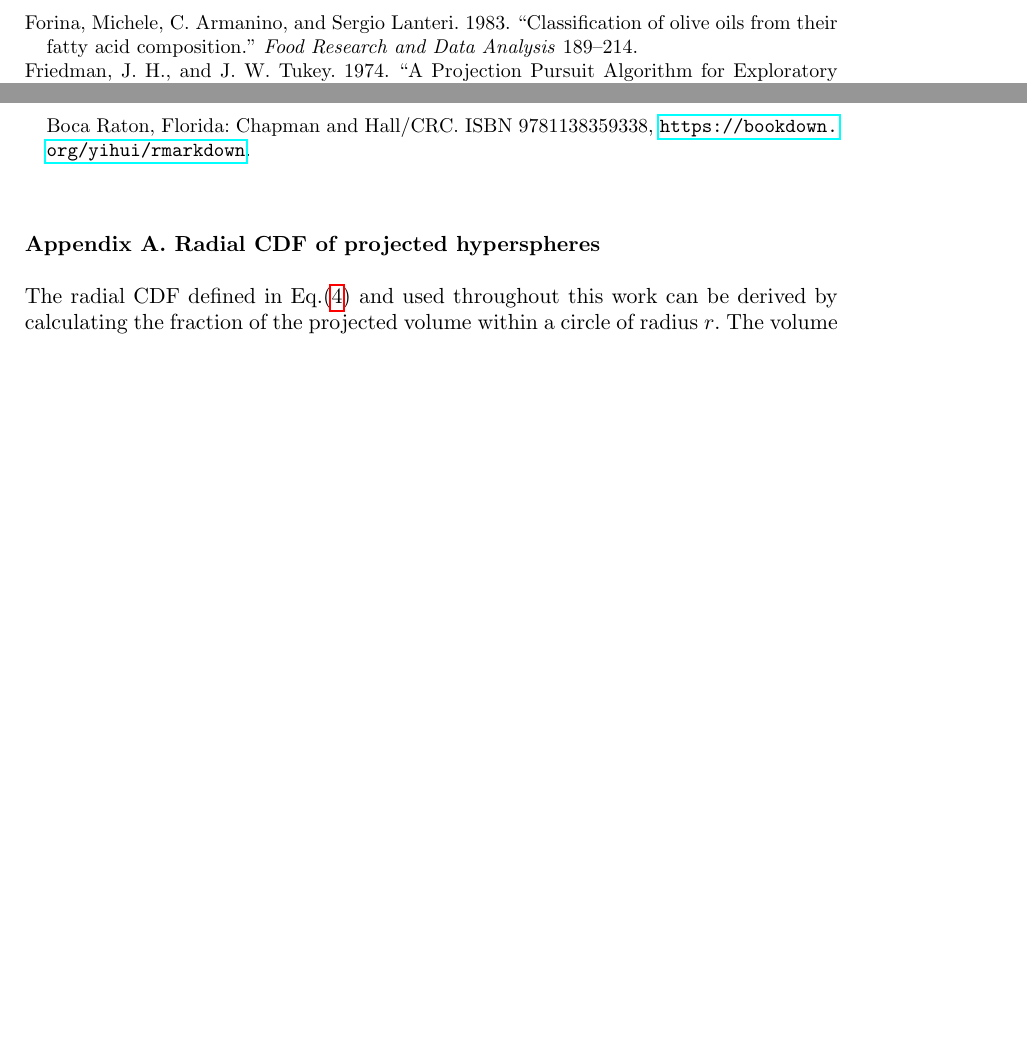
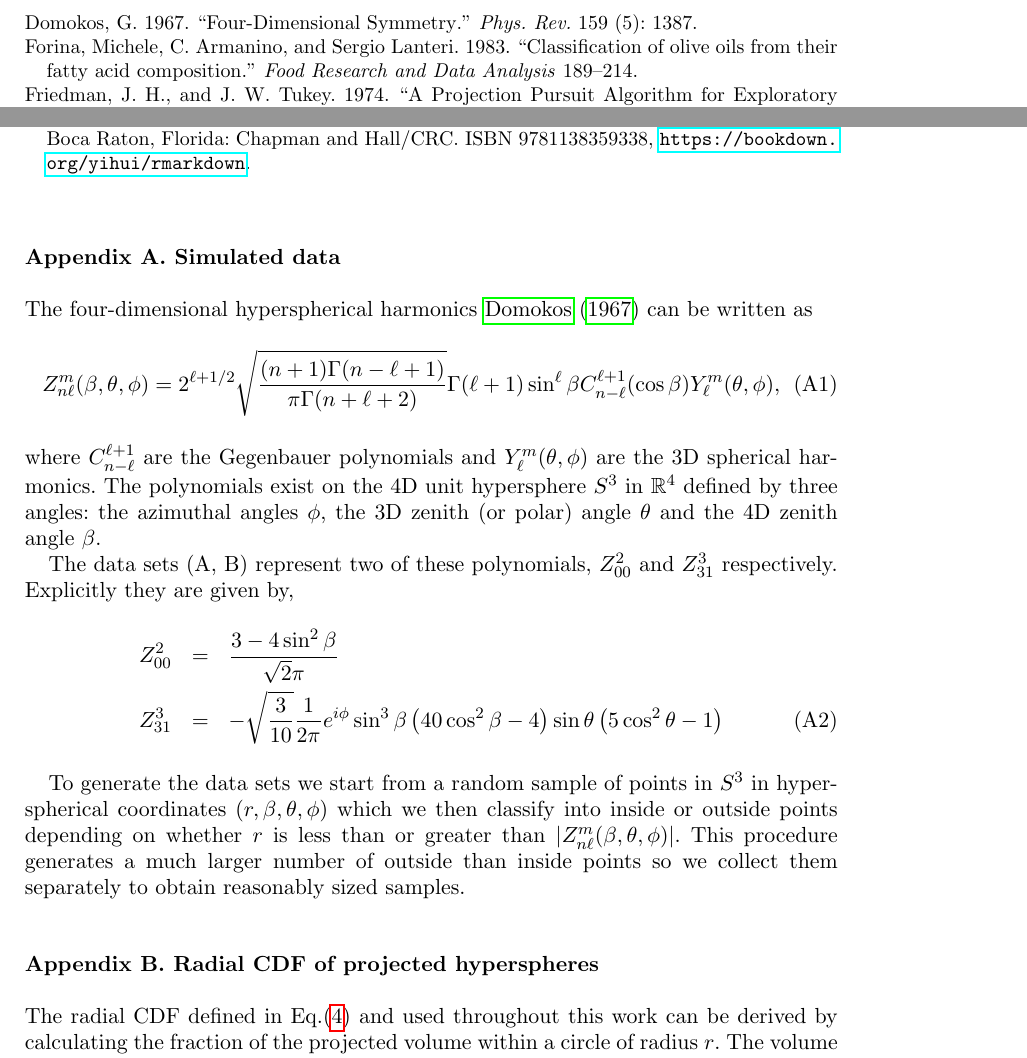
Before and after one commit to uschiLaa/paper-section-pursuit, a LaTeX document (section_pursuit.tex, which reads appendix.tex): two parts of pages 20 and 21 of 21 before the commit and two parts of pages 20 and 21 of 22 after it, joined at a grey line, cut at the place of the change, the shorter picture padded with empty space. Compiled offline with pdfLaTeX.

Commit message:
Appendix on simulated data added.

```diff
--- a/appendix.tex
+++ b/appendix.tex
@@ -1,4 +1,23 @@
 \appendix
+
+\section{Simulated data}
+
+The  four-dimensional hyperspherical harmonics \cite{Domokos:1967fgx} can be written as
+\begin{eqnarray}
+Z^m_{n\ell}(\beta,\theta,\phi)=2^{\ell+1/2}\sqrt{\frac{(n+1)\Gamma(n-\ell+1)}{\pi\Gamma(n+\ell+2)}}
+\Gamma(\ell+1)\sin^\ell\beta C^{\ell+1}_{n-\ell}(\cos\beta)Y^m_\ell(\theta,\phi),
+\end{eqnarray}
+where $C^{\ell+1}_{n-\ell}$ are the Gegenbauer polynomials and $Y^m_\ell(\theta,\phi)$ are the 3D spherical harmonics. The polynomials exist on the 4D unit hypersphere $S^3$ in $\mathbb{R}^4$ defined by three angles: the azimuthal angles $\phi$, the 3D zenith (or polar) angle $\theta$ and the 4D zenith angle $\beta$.
+
+The data sets (A, B) represent two of these polynomials, $Z^2_{00}$ and $Z^3_{31}$ respectively. Explicitly they are given by,
+\begin{eqnarray}
+Z^2_{00} &=& \frac{3-4\sin^2\beta}{\sqrt{2}\pi} \nonumber \\
+Z^3_{31} &=& -\sqrt{\frac{3}{10}}\frac{1}{2\pi} e^{i\phi}\sin^3\beta\left(40\cos^2\beta-4\right)\sin\theta\left(5\cos^2\theta-1\right)
+\end{eqnarray}
+
+To generate the data sets we start from a random sample of points in $S^3$ in hyper-spherical coordinates $(r,\beta,\theta,\phi)$ which we then classify into inside or outside points depending on whether $r$ is less than or greater than $|Z^m_{n\ell}(\beta,\theta,\phi)|$. This procedure generates a much larger number of outside than inside points so we collect them separately to obtain reasonably sized samples.
+
+
 
 \section{Radial CDF of projected hyperspheres}
 
```
Also changed, not shown: interactcadsample.bib (+11 -0 lines), 1 other file.
